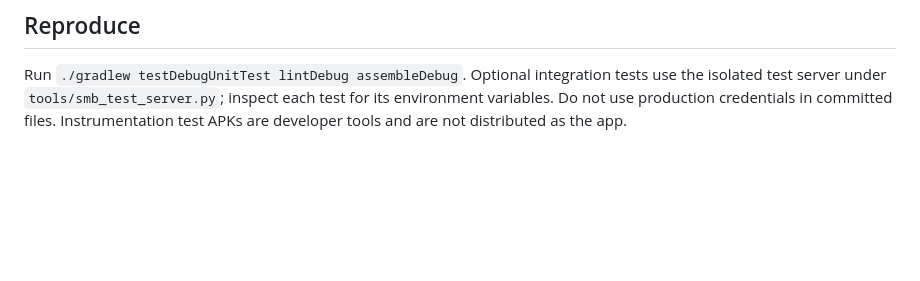
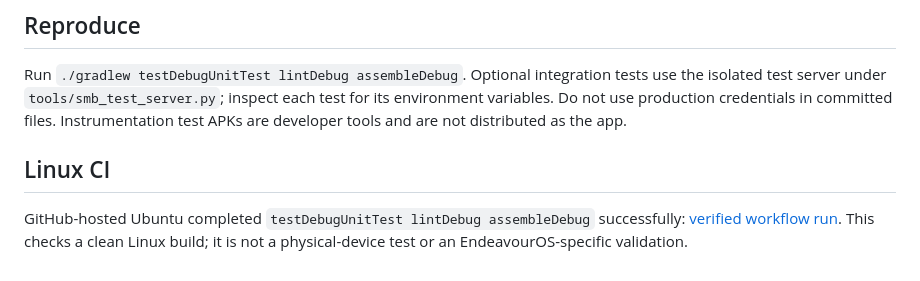
Before and after one commit to Cand1ePower/ezSMB, a Markdown page: docs/public/testing.md, the part around the change. Drawn GitHub-style; blank space fills up the shorter version.

```diff
--- a/docs/public/testing.md
+++ b/docs/public/testing.md
@@ -26,3 +26,7 @@ Status: public preview 0.3.1, 2026-10-18. Build success is not a claim of univer
 ## Reproduce
 
 Run `./gradlew testDebugUnitTest lintDebug assembleDebug`. Optional integration tests use the isolated test server under `tools/smb_test_server.py`; inspect each test for its environment variables. Do not use production credentials in committed files. Instrumentation test APKs are developer tools and are not distributed as the app.
+
+## Linux CI
+
+GitHub-hosted Ubuntu completed `testDebugUnitTest lintDebug assembleDebug` successfully: [verified workflow run](https://github.com/Cand1ePower/ezSMB/actions/runs/39106378062). This checks a clean Linux build; it is not a physical-device test or an EndeavourOS-specific validation.
```
Also changed, not shown: README.md (+1 -1 lines).
